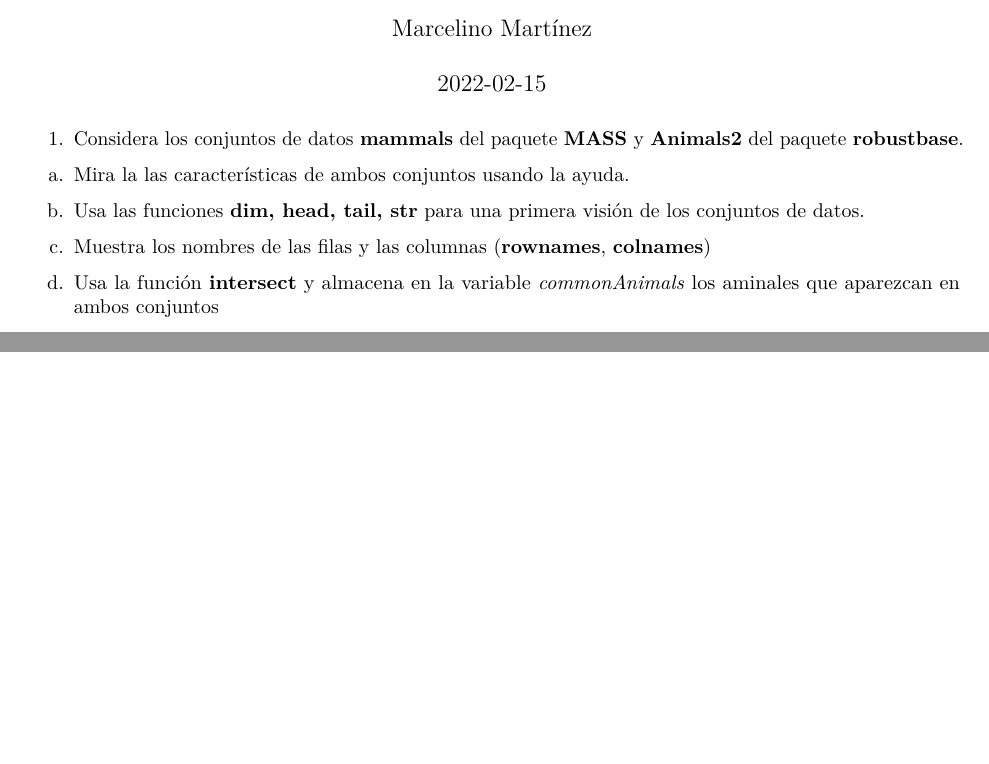
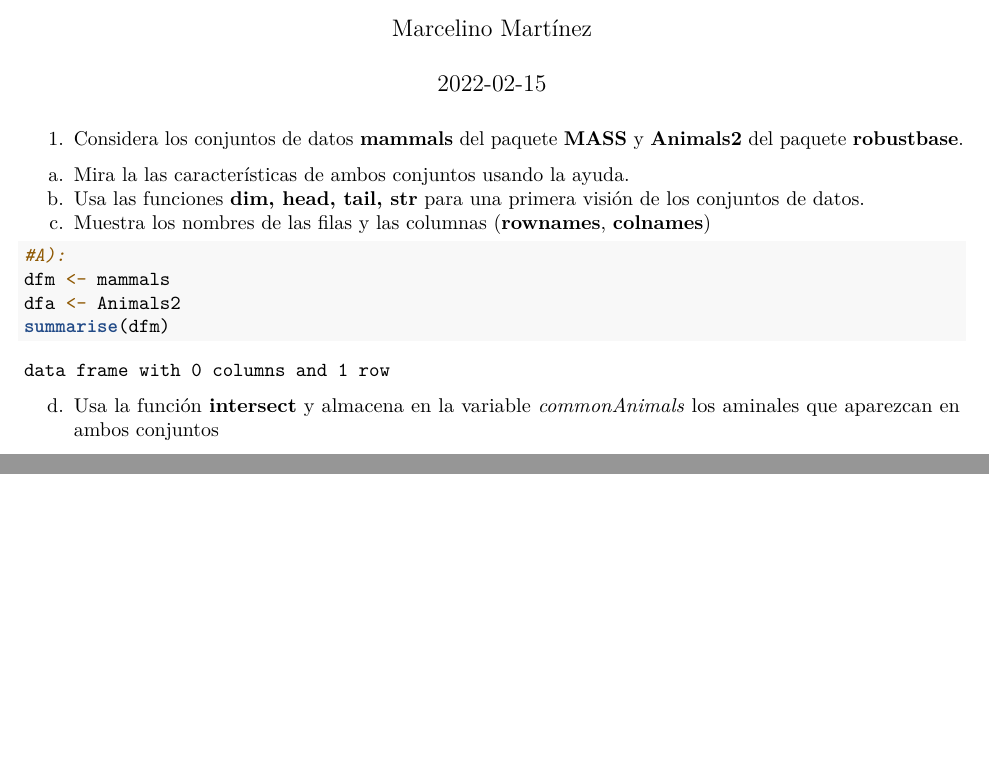
Before and after one commit to sergio1132/SolucionesTema1, an R Markdown document (Boletin1_TD/SolucionesTema1/BoletinTema1ALUMNO.Rmd): two parts of pages 1 and 2 of 2, joined at a grey line, cut so that both start at the same text. Rendered offline with R 4.5, knitr and Pandoc, then LaTeX, with nearby package versions.

Commit message:
Primeros 3 apartados ej1

````diff
--- a/Boletin1_TD/SolucionesTema1/BoletinTema1ALUMNO.Rmd
+++ b/Boletin1_TD/SolucionesTema1/BoletinTema1ALUMNO.Rmd
@@ -85,15 +85,17 @@ package.check <- lapply(packages, FUN = function(x) {
 
 1.  Considera los conjuntos de datos **mammals** del paquete **MASS** y **Animals2** del paquete **robustbase**.
 
-<!-- -->
+
 
 a.  Mira la las características de ambos conjuntos usando la ayuda.
 b.  Usa las funciones **dim, head, tail, str** para una primera visión de los conjuntos de datos.
 c.  Muestra los nombres de las filas y las columnas (**rownames**, **colnames**)
 
 ```{r}
-
-
+#A):
+dfm <- mammals
+dfa <- Animals2
+summarise(dfm)
 
 
 
````
